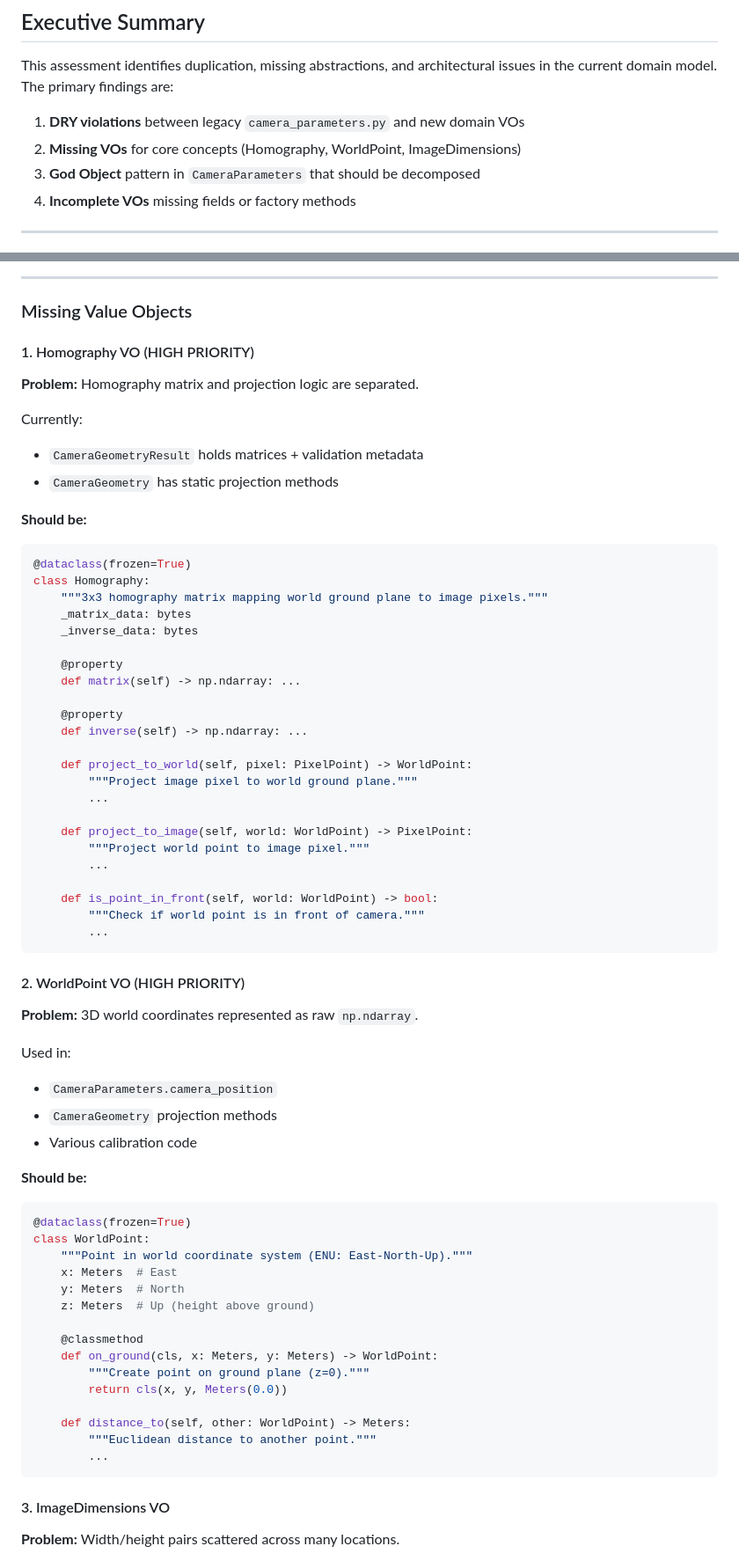
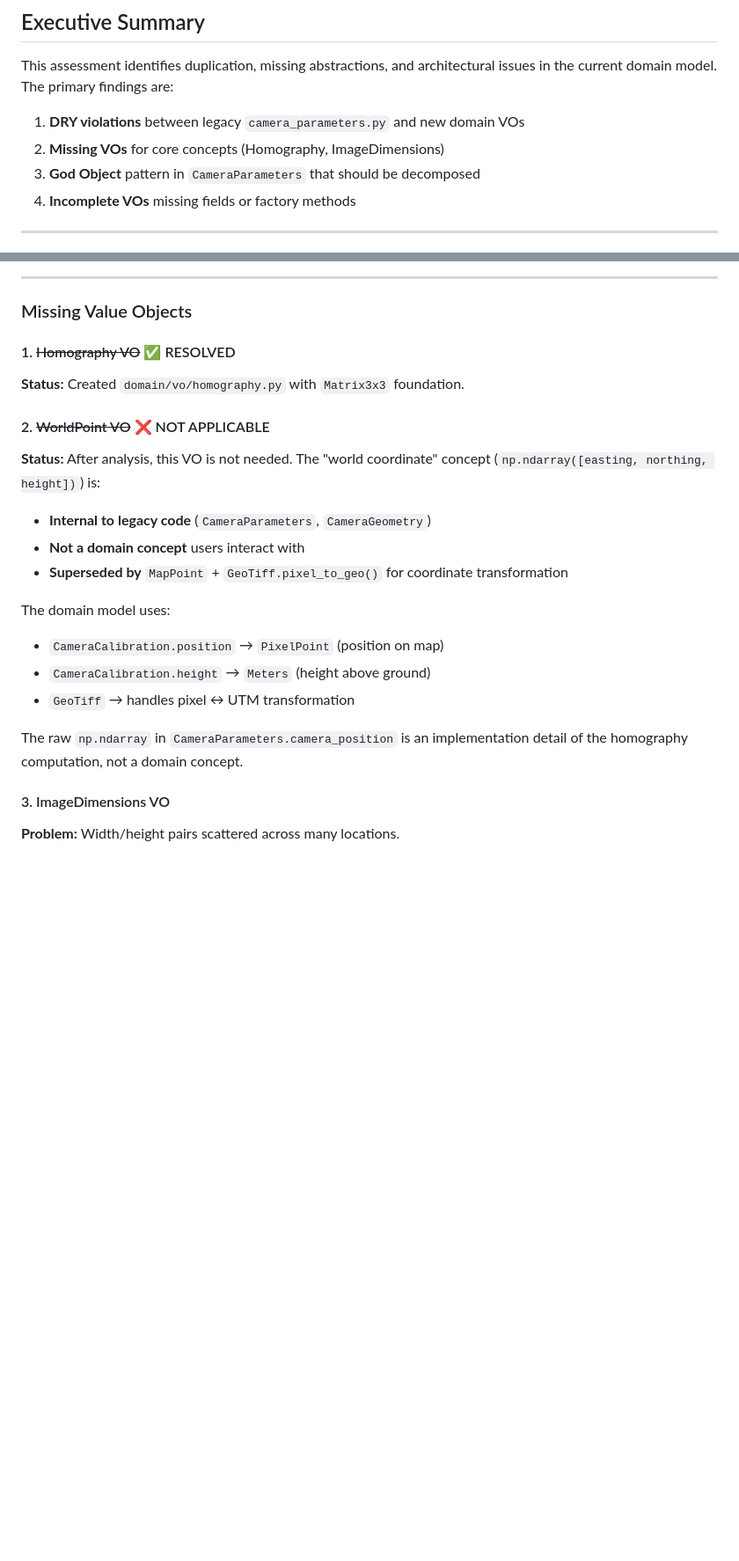
Before and after one commit to GoCleverOrg/poc-homography, a Markdown page: docs/domain-model-assessment.md, 2 parts joined by grey strips. Shown at 88% size. GitHub-like rendering; blank space fills up the shorter version.

````diff
--- a/docs/domain-model-assessment.md
+++ b/docs/domain-model-assessment.md
@@ -11,7 +11,7 @@
 This assessment identifies duplication, missing abstractions, and architectural issues in the current domain model. The primary findings are:
 
 1. **DRY violations** between legacy `camera_parameters.py` and new domain VOs
-2. **Missing VOs** for core concepts (Homography, WorldPoint, ImageDimensions)
+2. **Missing VOs** for core concepts (Homography, ImageDimensions)
 3. **God Object** pattern in `CameraParameters` that should be decomposed
 4. **Incomplete VOs** missing fields or factory methods
 
@@ -138,68 +138,23 @@ CameraGeometry.get_intrinsics()  # Static factory method
 
 ### Missing Value Objects
 
-#### 1. Homography VO (HIGH PRIORITY)
+#### 1. ~~Homography VO~~ ✅ RESOLVED
 
-**Problem:** Homography matrix and projection logic are separated.
+**Status:** Created `domain/vo/homography.py` with `Matrix3x3` foundation.
 
-Currently:
-- `CameraGeometryResult` holds matrices + validation metadata
-- `CameraGeometry` has static projection methods
+#### 2. ~~WorldPoint VO~~ ❌ NOT APPLICABLE
 
-**Should be:**
-```python
-@dataclass(frozen=True)
-class Homography:
-    """3x3 homography matrix mapping world ground plane to image pixels."""
-    _matrix_data: bytes
-    _inverse_data: bytes
+**Status:** After analysis, this VO is not needed. The "world coordinate" concept (`np.ndarray([easting, northing, height])`) is:
+- **Internal to legacy code** (`CameraParameters`, `CameraGeometry`)
+- **Not a domain concept** users interact with
+- **Superseded by** `MapPoint` + `GeoTiff.pixel_to_geo()` for coordinate transformation
 
-    @property
-    def matrix(self) -> np.ndarray: ...
+The domain model uses:
+- `CameraCalibration.position` → `PixelPoint` (position on map)
+- `CameraCalibration.height` → `Meters` (height above ground)
+- `GeoTiff` → handles pixel ↔ UTM transformation
 
-    @property
-    def inverse(self) -> np.ndarray: ...
-
-    def project_to_world(self, pixel: PixelPoint) -> WorldPoint:
-        """Project image pixel to world ground plane."""
-        ...
-
-    def project_to_image(self, world: WorldPoint) -> PixelPoint:
-        """Project world point to image pixel."""
-        ...
-
-    def is_point_in_front(self, world: WorldPoint) -> bool:
-        """Check if world point is in front of camera."""
-        ...
-```
-
-#### 2. WorldPoint VO (HIGH PRIORITY)
-
-**Problem:** 3D world coordinates represented as raw `np.ndarray`.
-
-Used in:
-- `CameraParameters.camera_position`
-- `CameraGeometry` projection methods
-- Various calibration code
-
-**Should be:**
-```python
-@dataclass(frozen=True)
-class WorldPoint:
-    """Point in world coordinate system (ENU: East-North-Up)."""
-    x: Meters  # East
-    y: Meters  # North
-    z: Meters  # Up (height above ground)
-
-    @classmethod
-    def on_ground(cls, x: Meters, y: Meters) -> WorldPoint:
-        """Create point on ground plane (z=0)."""
-        return cls(x, y, Meters(0.0))
-
-    def distance_to(self, other: WorldPoint) -> Meters:
-        """Euclidean distance to another point."""
-        ...
-```
+The raw `np.ndarray` in `CameraParameters.camera_position` is an implementation detail of the homography computation, not a domain concept.
 
 #### 3. ImageDimensions VO
 
````
Also changed, not shown: other parts of docs/domain-model-assessment.md (+20 -58 lines).
